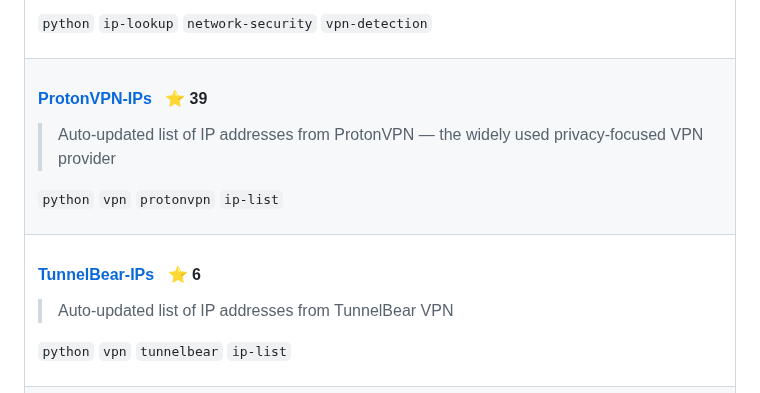
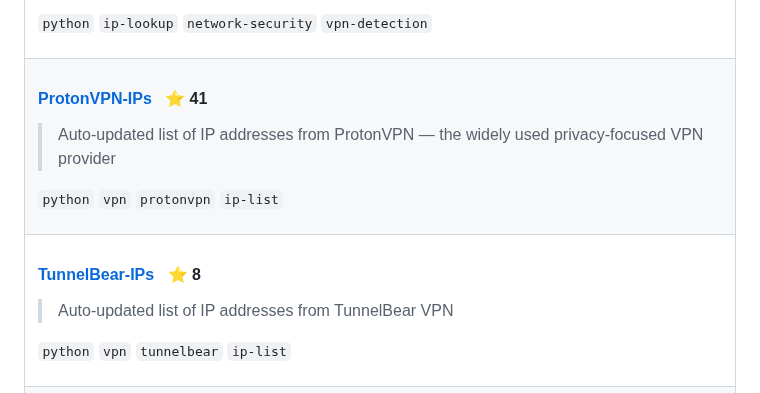
Before and after one commit to tn3w/tn3w, a Markdown page: README.md, the part around one of its changes. Rendered like a GitHub page.

Commit message:
Auto-update README [skip ci]

```diff
--- a/README.md
+++ b/README.md
@@ -110,7 +110,7 @@ interests = ["Privacy & Anonymity", "Network Security", "Open Source", "Cryptogr
 <tr>
 <td>
 
-#### [ProtonVPN-IPs](https://github.com/tn3w/ProtonVPN-IPs) &nbsp; ⭐ 39
+#### [ProtonVPN-IPs](https://github.com/tn3w/ProtonVPN-IPs) &nbsp; ⭐ 41
 
 > Auto-updated list of IP addresses from ProtonVPN — the widely used privacy-focused VPN provider
 
@@ -121,7 +121,7 @@ interests = ["Privacy & Anonymity", "Network Security", "Open Source", "Cryptogr
 <tr>
 <td>
 
-#### [TunnelBear-IPs](https://github.com/tn3w/TunnelBear-IPs) &nbsp; ⭐ 6
+#### [TunnelBear-IPs](https://github.com/tn3w/TunnelBear-IPs) &nbsp; ⭐ 8
 
 > Auto-updated list of IP addresses from TunnelBear VPN
 
```
Also changed, not shown: other parts of README.md (+1 -1 lines).
